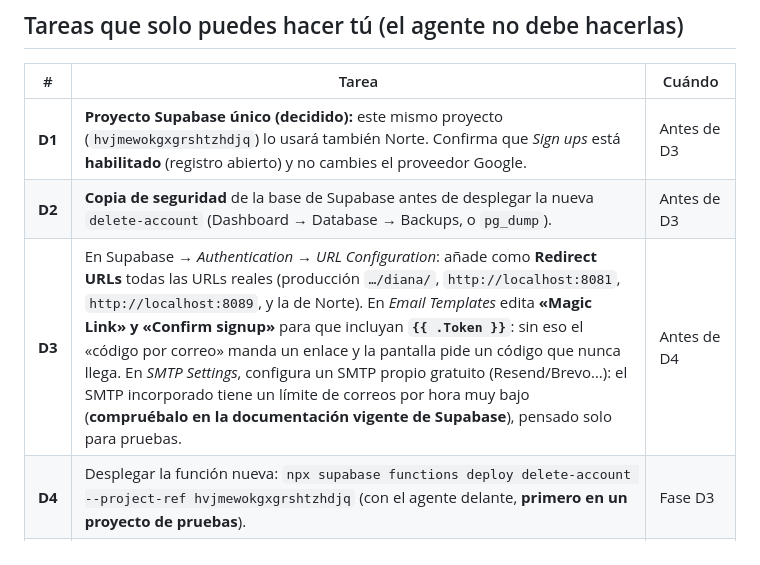
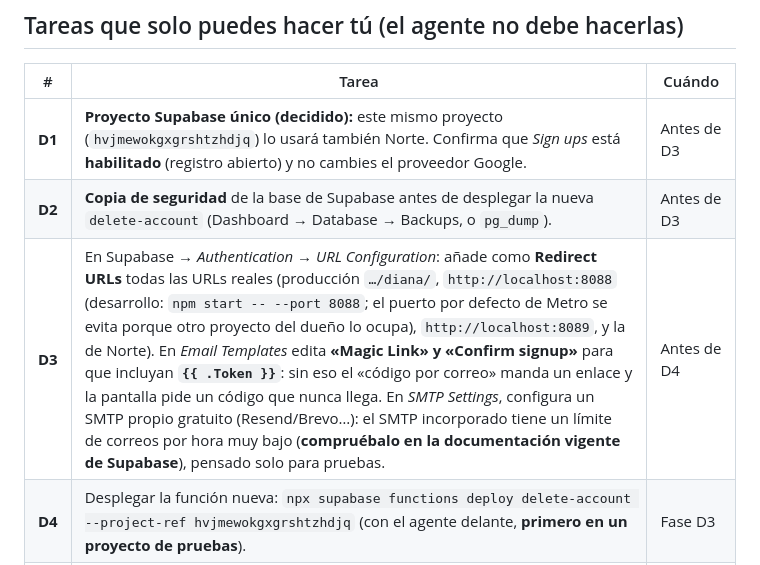
Before and after one commit to Marcosariasglez/diana, a Markdown page: VERTICE-README.md, the part around the change. GitHub-like rendering.

Commit message:
docs: redirect URL de desarrollo pasa de localhost:8081 a localhost:8088 (el puerto por defecto de Metro lo ocupa otro proyecto del dueño); unica referencia en codigo versionado

```diff
--- a/VERTICE-README.md
+++ b/VERTICE-README.md
@@ -516,7 +516,7 @@ El **contenido** y la **lógica** de cada pantalla de Diana no cambian; cambia c
 |---|---|---|
 | **D1** | **Proyecto Supabase único (decidido):** este mismo proyecto (`hvjmewokgxgrshtzhdjq`) lo usará también Norte. Confirma que *Sign ups* está **habilitado** (registro abierto) y no cambies el proveedor Google. | Antes de D3 |
 | **D2** | **Copia de seguridad** de la base de Supabase antes de desplegar la nueva `delete-account` (Dashboard → Database → Backups, o `pg_dump`). | Antes de D3 |
-| **D3** | En Supabase → *Authentication → URL Configuration*: añade como **Redirect URLs** todas las URLs reales (producción `…/diana/`, `http://localhost:8081`, `http://localhost:8089`, y la de Norte). En *Email Templates* edita **«Magic Link» y «Confirm signup»** para que incluyan **`{{ .Token }}`**: sin eso el «código por correo» manda un enlace y la pantalla pide un código que nunca llega. En *SMTP Settings*, configura un SMTP propio gratuito (Resend/Brevo…): el SMTP incorporado tiene un límite de correos por hora muy bajo (**compruébalo en la documentación vigente de Supabase**), pensado solo para pruebas. | Antes de D4 |
+| **D3** | En Supabase → *Authentication → URL Configuration*: añade como **Redirect URLs** todas las URLs reales (producción `…/diana/`, `http://localhost:8088` (desarrollo: `npm start -- --port 8088`; el puerto por defecto de Metro se evita porque otro proyecto del dueño lo ocupa), `http://localhost:8089`, y la de Norte). En *Email Templates* edita **«Magic Link» y «Confirm signup»** para que incluyan **`{{ .Token }}`**: sin eso el «código por correo» manda un enlace y la pantalla pide un código que nunca llega. En *SMTP Settings*, configura un SMTP propio gratuito (Resend/Brevo…): el SMTP incorporado tiene un límite de correos por hora muy bajo (**compruébalo en la documentación vigente de Supabase**), pensado solo para pruebas. | Antes de D4 |
 | **D4** | Desplegar la función nueva: `npx supabase functions deploy delete-account --project-ref hvjmewokgxgrshtzhdjq` (con el agente delante, **primero en un proyecto de pruebas**). | Fase D3 |
 | **D5** | **Guion de prueba:** (a) PC: Google; salir; código por correo (¿te llega un código de 6 dígitos?). (b) iPhone/Safari: igual. (c) **PWA del iPhone:** Compartir → Añadir a pantalla de inicio → abrir → Google → ¿vuelves dentro? → cierra la app del todo y ábrela: ¿sigues dentro? (d) Cambia Apariencia a Oscuro y reabre: ¿se conserva? (e) Cuenta → Exportar: ¿el JSON tiene tus datos? (f) Con una cuenta **desechable**: Borrar mi cuenta → ¿vuelve al acceso y no puede volver a ver nada tuyo? | D3–D4 |
 | **D6** | Si vas a publicar en App Store: URL de **política de privacidad** y **términos** (las redacta el dueño; no es asesoría legal) y `Sign in with Apple` **o** conservar el código por correo como alternativa (guía 4.8: el correo propio cuenta como alternativa, ver `invest/docs/PLATAFORMA-APPS.md` §3). | Antes de publicar |
```
